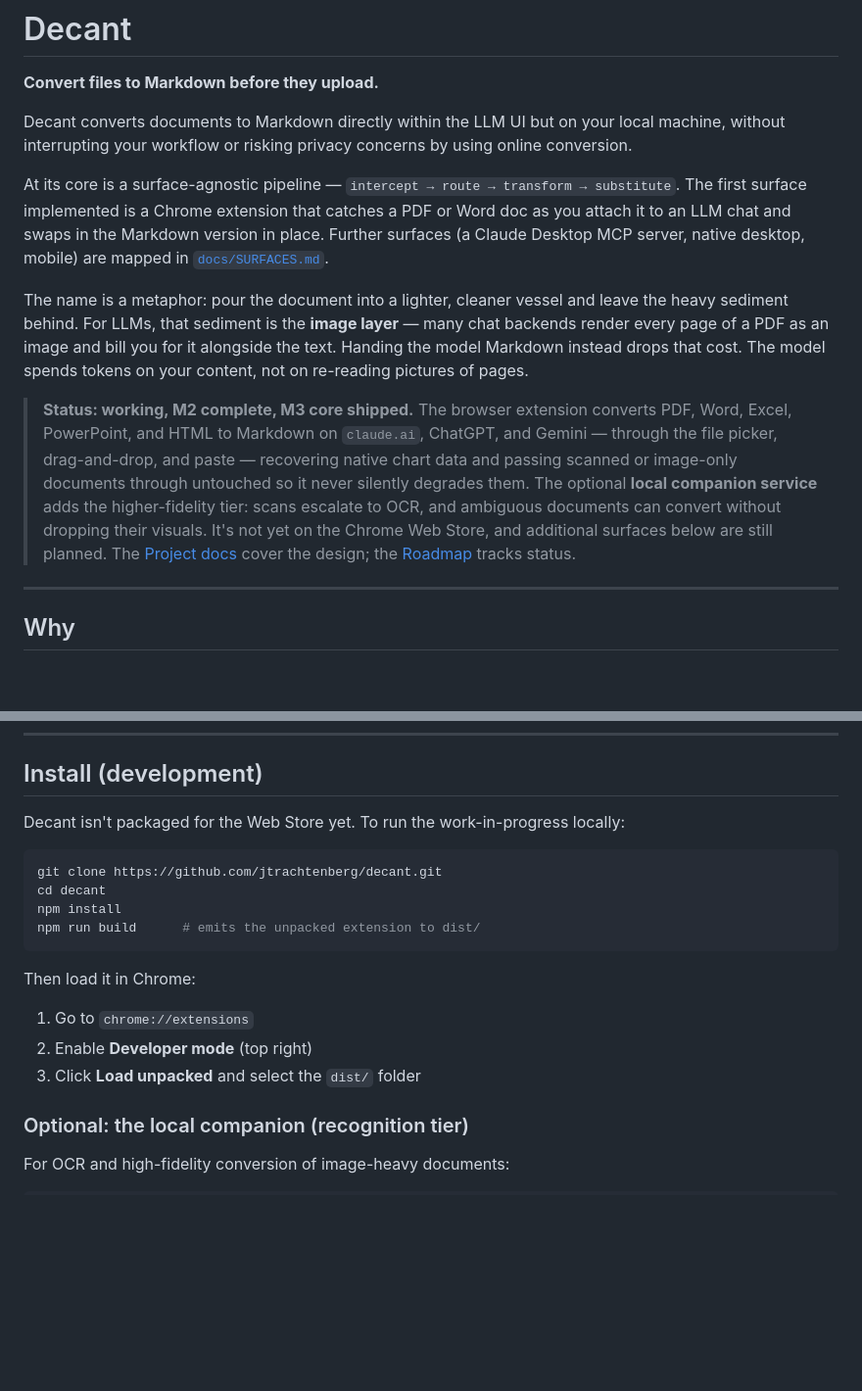
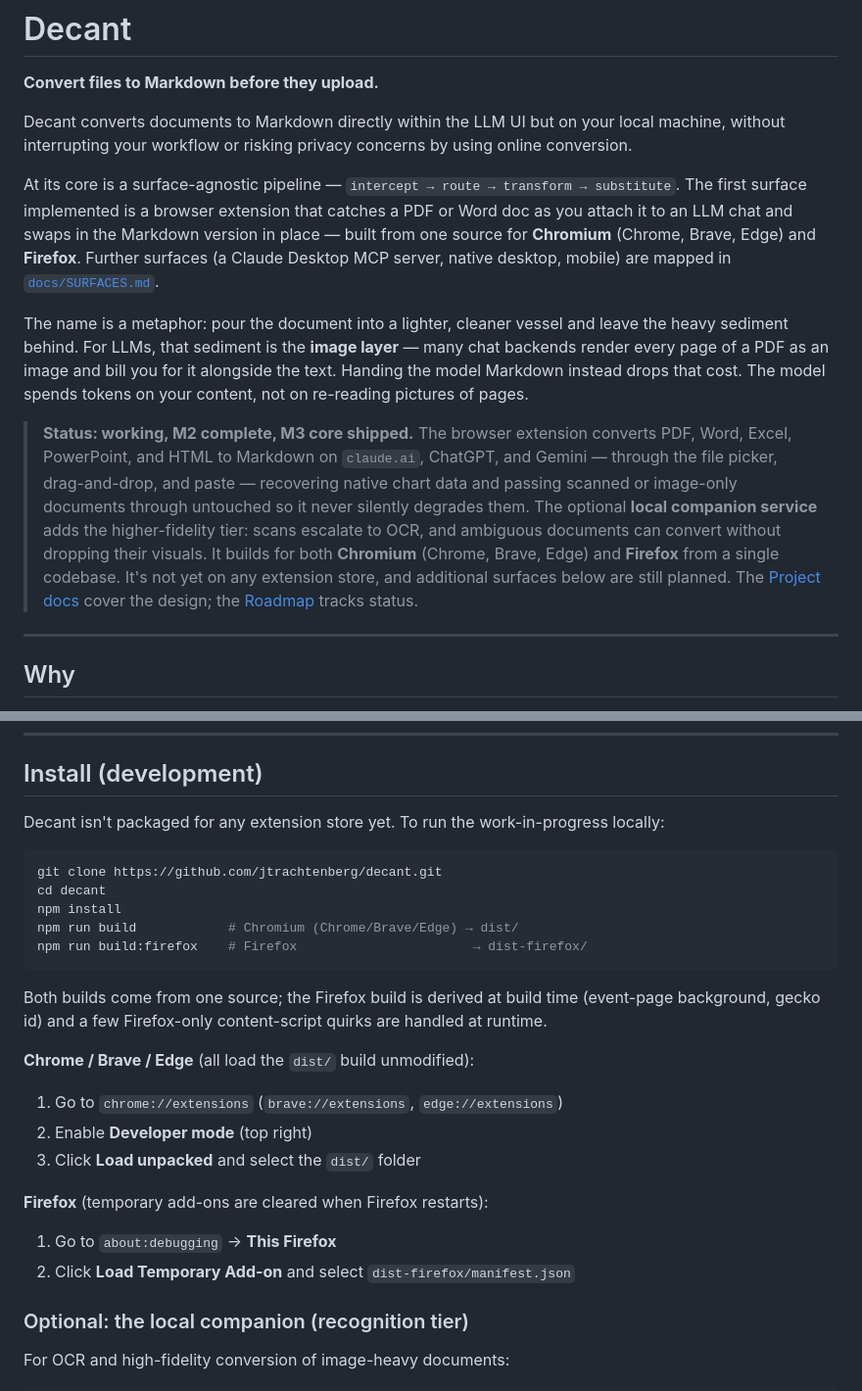
Before and after one commit to jtrachtenberg/decant, a Markdown page: README.md, 2 parts joined by grey strips. Shown at 98% size. Rendered like a GitHub page; blank space fills up the shorter version.

Commit message:
docs: README — Firefox build target
Reflect the new Firefox build in the intro, status, and install sections:
Decant now builds from one source for Chromium (Chrome/Brave/Edge) and Firefox.
Add `npm run build:firefox` → dist-firefox/ and the about:debugging load steps.

Co-Authored-By: Claude Opus 4.8 <noreply@anthropic.com>

````diff
--- a/README.md
+++ b/README.md
@@ -7,8 +7,9 @@
 Decant converts documents to Markdown directly within the LLM UI but on your local machine, without interrupting your workflow or risking privacy concerns by using online conversion.
 
 At its core is a surface-agnostic pipeline — `intercept → route → transform → substitute`.
-The first surface implemented is a Chrome extension that catches a PDF or Word
-doc as you attach it to an LLM chat and swaps in the Markdown version in place.
+The first surface implemented is a browser extension that catches a PDF or Word
+doc as you attach it to an LLM chat and swaps in the Markdown version in place —
+built from one source for **Chromium** (Chrome, Brave, Edge) and **Firefox**.
 Further surfaces (a Claude Desktop MCP server, native
 desktop, mobile) are mapped in [`docs/SURFACES.md`](./docs/SURFACES.md).
 
@@ -25,8 +26,9 @@ not on re-reading pictures of pages.
 > through untouched so it never silently degrades them. The optional
 > **local companion service** adds the higher-fidelity tier: scans escalate to
 > OCR, and ambiguous documents can convert without dropping their visuals.
-> It's not yet on the Chrome Web Store, and additional surfaces below are
-> still planned. The
+> It builds for both **Chromium** (Chrome, Brave, Edge) and **Firefox** from a
+> single codebase. It's not yet on any extension store, and additional surfaces
+> below are still planned. The
 > [Project docs](#project-docs) cover the design; the [Roadmap](#roadmap) tracks
 > status.
 
@@ -112,20 +114,31 @@ text dropped into the upload.
 
 ## Install (development)
 
-Decant isn't packaged for the Web Store yet. To run the work-in-progress locally:
+Decant isn't packaged for any extension store yet. To run the work-in-progress
+locally:
 
 ```bash
 git clone https://github.com/jtrachtenberg/decant.git
 cd decant
 npm install
-npm run build      # emits the unpacked extension to dist/
+npm run build            # Chromium (Chrome/Brave/Edge) → dist/
+npm run build:firefox    # Firefox                       → dist-firefox/
 ```
 
-Then load it in Chrome:
+Both builds come from one source; the Firefox build is derived at build time
+(event-page background, gecko id) and a few Firefox-only content-script quirks
+are handled at runtime.
 
-1. Go to `chrome://extensions`
+**Chrome / Brave / Edge** (all load the `dist/` build unmodified):
+
+1. Go to `chrome://extensions` (`brave://extensions`, `edge://extensions`)
 2. Enable **Developer mode** (top right)
 3. Click **Load unpacked** and select the `dist/` folder
+
+**Firefox** (temporary add-ons are cleared when Firefox restarts):
+
+1. Go to `about:debugging` → **This Firefox**
+2. Click **Load Temporary Add-on** and select `dist-firefox/manifest.json`
 
 ### Optional: the local companion (recognition tier)
 
````
